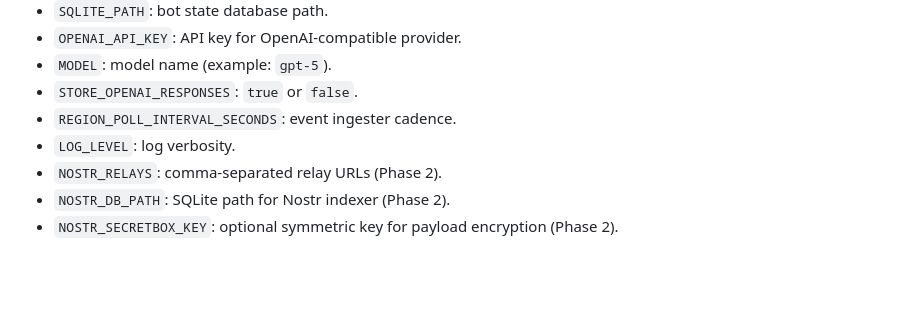
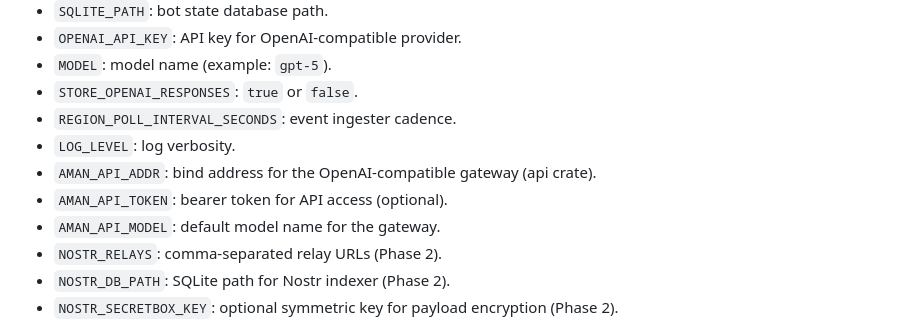
Before and after one commit to OpenAgentsInc/aman, a Markdown page: docs/ARCHITECTURE.md, the part around the change. Drawn GitHub-style; blank space fills up the shorter version.

Commit message:
Document API gateway config

```diff
--- a/docs/ARCHITECTURE.md
+++ b/docs/ARCHITECTURE.md
@@ -169,6 +169,9 @@ Environment variables (names may be implementation-specific):
 - `STORE_OPENAI_RESPONSES`: `true` or `false`.
 - `REGION_POLL_INTERVAL_SECONDS`: event ingester cadence.
 - `LOG_LEVEL`: log verbosity.
+- `AMAN_API_ADDR`: bind address for the OpenAI-compatible gateway (api crate).
+- `AMAN_API_TOKEN`: bearer token for API access (optional).
+- `AMAN_API_MODEL`: default model name for the gateway.
 - `NOSTR_RELAYS`: comma-separated relay URLs (Phase 2).
 - `NOSTR_DB_PATH`: SQLite path for Nostr indexer (Phase 2).
 - `NOSTR_SECRETBOX_KEY`: optional symmetric key for payload encryption (Phase 2).
```
Also changed, not shown: docs/AMAN_LOCAL_DEV.md (+3 -0 lines).
